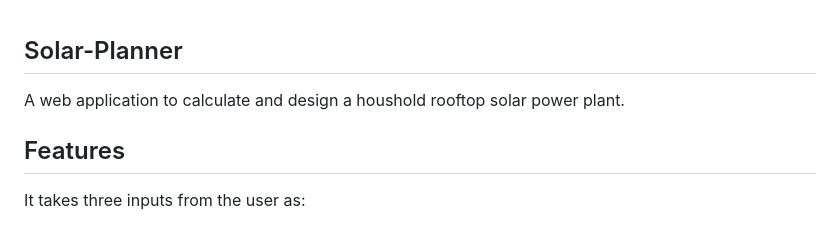
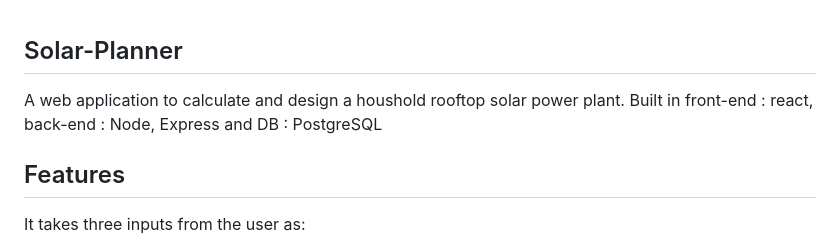
Before and after one commit to ImAfif/Solar-Planner, a Markdown page: README.md, the part around the change. GitHub-like rendering.

```diff
--- a/README.md
+++ b/README.md
@@ -1,6 +1,6 @@
 ## Solar-Planner
 
-A web application to calculate and design a houshold rooftop solar power plant.
+A web application to calculate and design a houshold rooftop solar power plant. Built in front-end : react, back-end : Node, Express and DB : PostgreSQL
 
 
 ## Features
```
